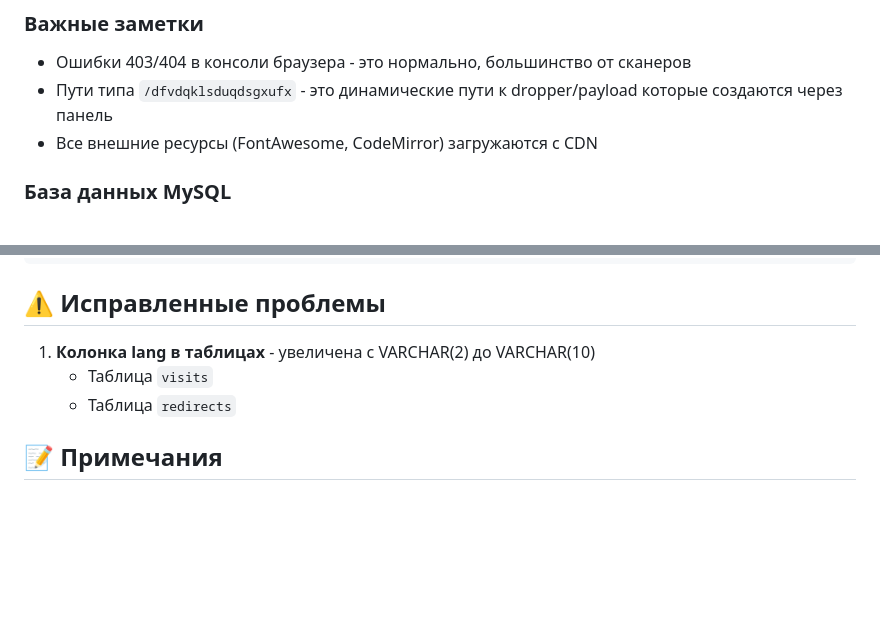
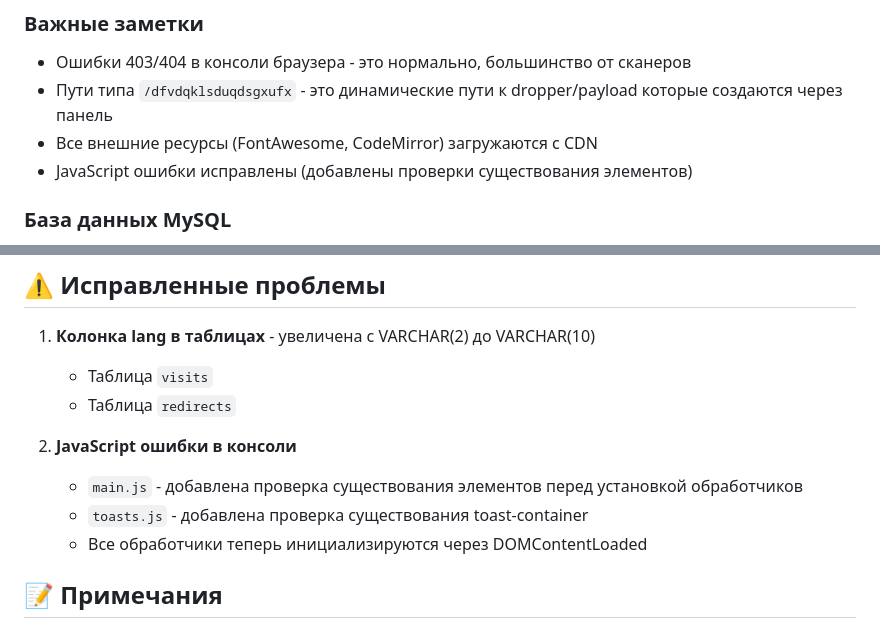
Before and after one commit to bubeLLL/christmas-tree-app, a Markdown page: PENTEST_PANEL_SETUP.md, 2 parts joined by grey strips. Drawn GitHub-style; blank space fills up the shorter version.

Commit message:
Fix JavaScript errors in main.js and toasts.js
- Added null checks before setting element properties
- Wrapped initialization in DOMContentLoaded event
- Improved error handling in toast functions
- Updated documentation with fixes

Co-authored-by: bubeL <bubeLLL@users.noreply.github.com>

```diff
--- a/PENTEST_PANEL_SETUP.md
+++ b/PENTEST_PANEL_SETUP.md
@@ -23,6 +23,7 @@
 - Ошибки 403/404 в консоли браузера - это нормально, большинство от сканеров
 - Пути типа `/dfvdqklsduqdsgxufx` - это динамические пути к dropper/payload которые создаются через панель
 - Все внешние ресурсы (FontAwesome, CodeMirror) загружаются с CDN
+- JavaScript ошибки исправлены (добавлены проверки существования элементов)
 
 ### База данных MySQL
 - **Host**: localhost
@@ -97,6 +98,11 @@ certbot renew --dry-run
    - Таблица `visits`
    - Таблица `redirects`
 
+2. **JavaScript ошибки в консоли**
+   - `main.js` - добавлена проверка существования элементов перед установкой обработчиков
+   - `toasts.js` - добавлена проверка существования toast-container
+   - Все обработчики теперь инициализируются через DOMContentLoaded
+
 ## 📝 Примечания
 
 - Это авторизованная среда для тестирования безопасности
```
